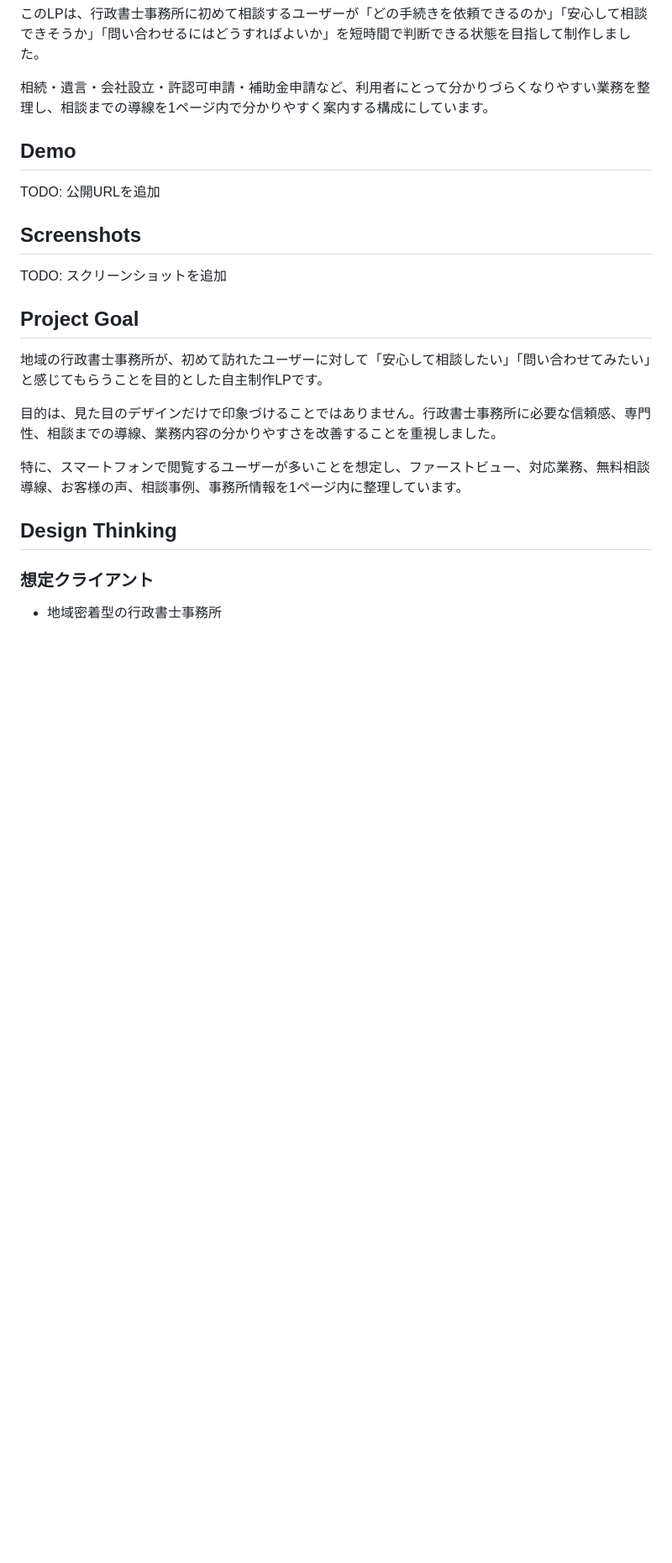
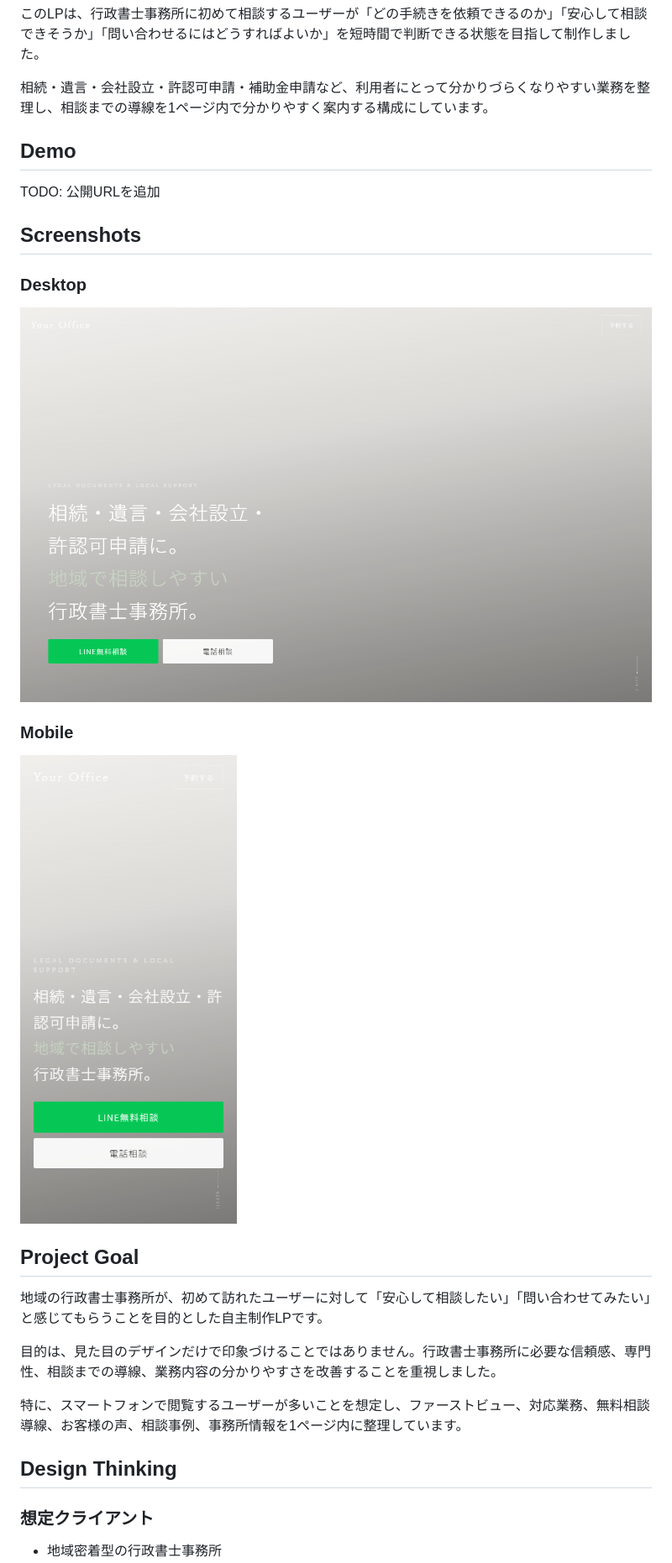
Before and after one commit to nyanjii-hub/local-business-lp-template-gyosei, a Markdown page: README.md, the part around the change. Shown: that part at 84% size. Rendered like a GitHub page; pictures changed too: public/screenshots/desktop.png (added), public/screenshots/mobile.png (added); blank space fills up the shorter version.

Commit message:
redme更新

```diff
--- a/README.md
+++ b/README.md
@@ -14,7 +14,13 @@ TODO: 公開URLを追加
 
 ## Screenshots
 
-TODO: スクリーンショットを追加
+### Desktop
+
+![Desktop Screenshot](./public/screenshots/desktop.png)
+
+### Mobile
+
+![Mobile Screenshot](./public/screenshots/mobile.png)
 
 ## Project Goal
 
```
